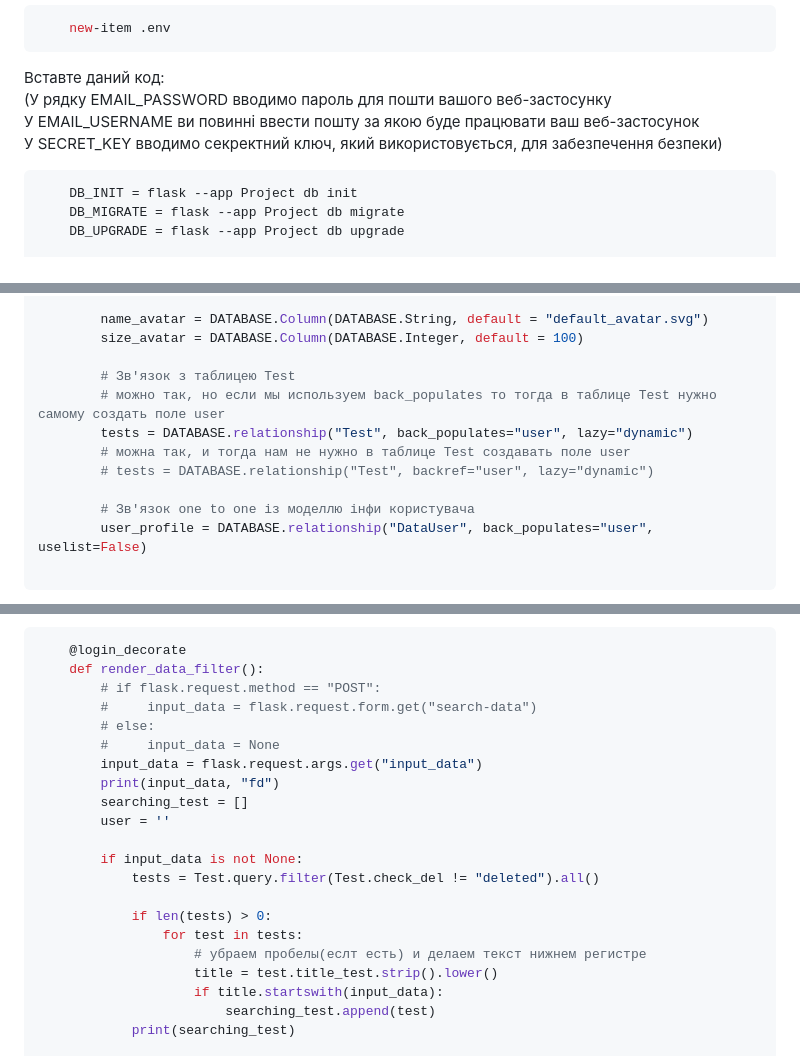
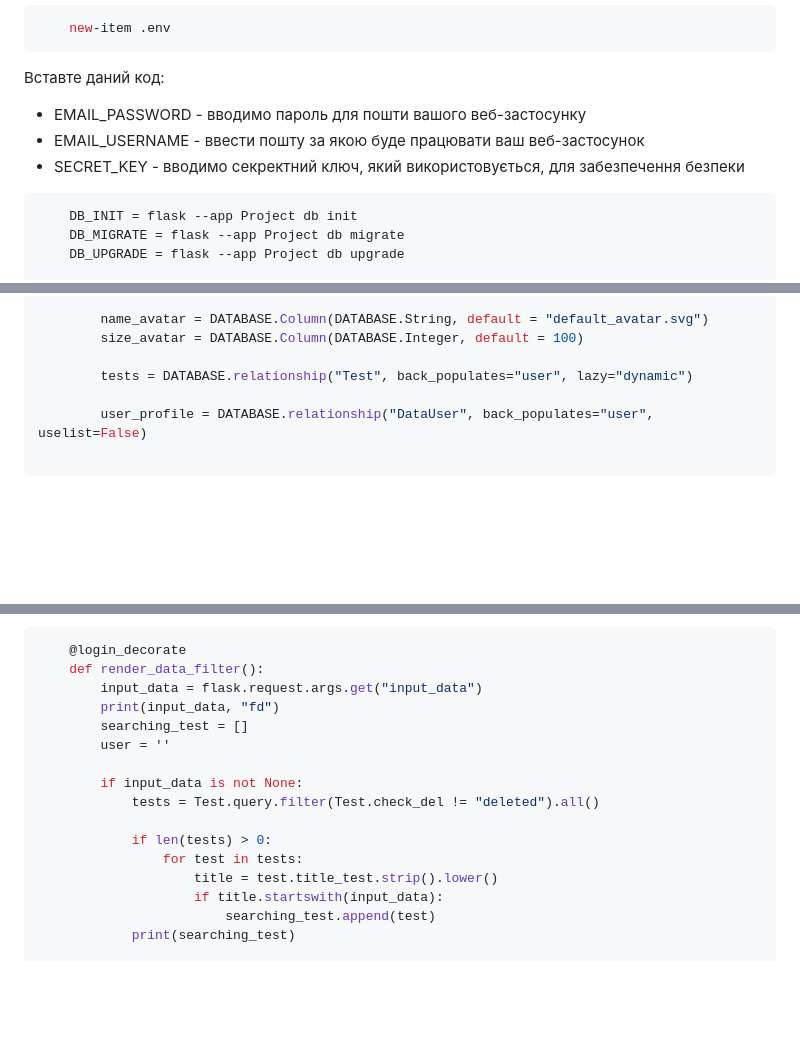
Before and after one commit to Pranichek/WebQuiz, a Markdown page: README.md, 3 parts joined by grey strips. Rendered like a GitHub page; blank space fills up the shorter version.

````diff
--- a/README.md
+++ b/README.md
@@ -219,9 +220,9 @@ Windows
     new-item .env
 ```
 Вставте даний код: <br>
-(У рядку EMAIL_PASSWORD вводимо пароль для пошти вашого веб-застосунку<br>
- У EMAIL_USERNAME ви повинні ввести пошту за якою буде працювати ваш веб-застосунок <br>
- У SECRET_KEY вводимо секректний ключ, який використовується, для забезпечення безпеки)
+* EMAIL_PASSWORD - вводимо пароль для пошти вашого веб-застосунку<br>
+* EMAIL_USERNAME - ввести пошту за якою буде працювати ваш веб-застосунок <br>
+* SECRET_KEY - вводимо секректний ключ, який використовується, для забезпечення безпеки
 ```python
     DB_INIT = flask --app Project db init
     DB_MIGRATE = flask --app Project db migrate
@@ -475,13 +473,8 @@ This is the main application package, where its main instance is created, operat
         name_avatar = DATABASE.Column(DATABASE.String, default = "default_avatar.svg")
         size_avatar = DATABASE.Column(DATABASE.Integer, default = 100)
 
-        # Зв'язок з таблицею Test
-        # можно так, но если мы используем back_populates то тогда в таблице Test нужно самому создать поле user
         tests = DATABASE.relationship("Test", back_populates="user", lazy="dynamic")
-        # можна так, и тогда нам не нужно в таблице Test создавать поле user
-        # tests = DATABASE.relationship("Test", backref="user", lazy="dynamic")
 
-        # Зв'язок one to one із моделлю інфи користувача
         user_profile = DATABASE.relationship("DataUser", back_populates="user", uselist=False)
 
 ```
@@ -965,10 +945,6 @@ This is the main application package, where its main instance is created, operat
 ```python
     @login_decorate
     def render_data_filter():
-        # if flask.request.method == "POST":
-        #     input_data = flask.request.form.get("search-data")
-        # else:
-        #     input_data = None
         input_data = flask.request.args.get("input_data")
         print(input_data, "fd")
         searching_test = []
@@ -979,7 +955,6 @@ This is the main application package, where its main instance is created, operat
 
             if len(tests) > 0:
                 for test in tests:
-                    # убраем пробелы(еслт есть) и делаем текст нижнем регистре
                     title = test.title_test.strip().lower()
                     if title.startswith(input_data):
                         searching_test.append(test)
````
Also changed, not shown: other parts of README.md (+5 -20 lines).
